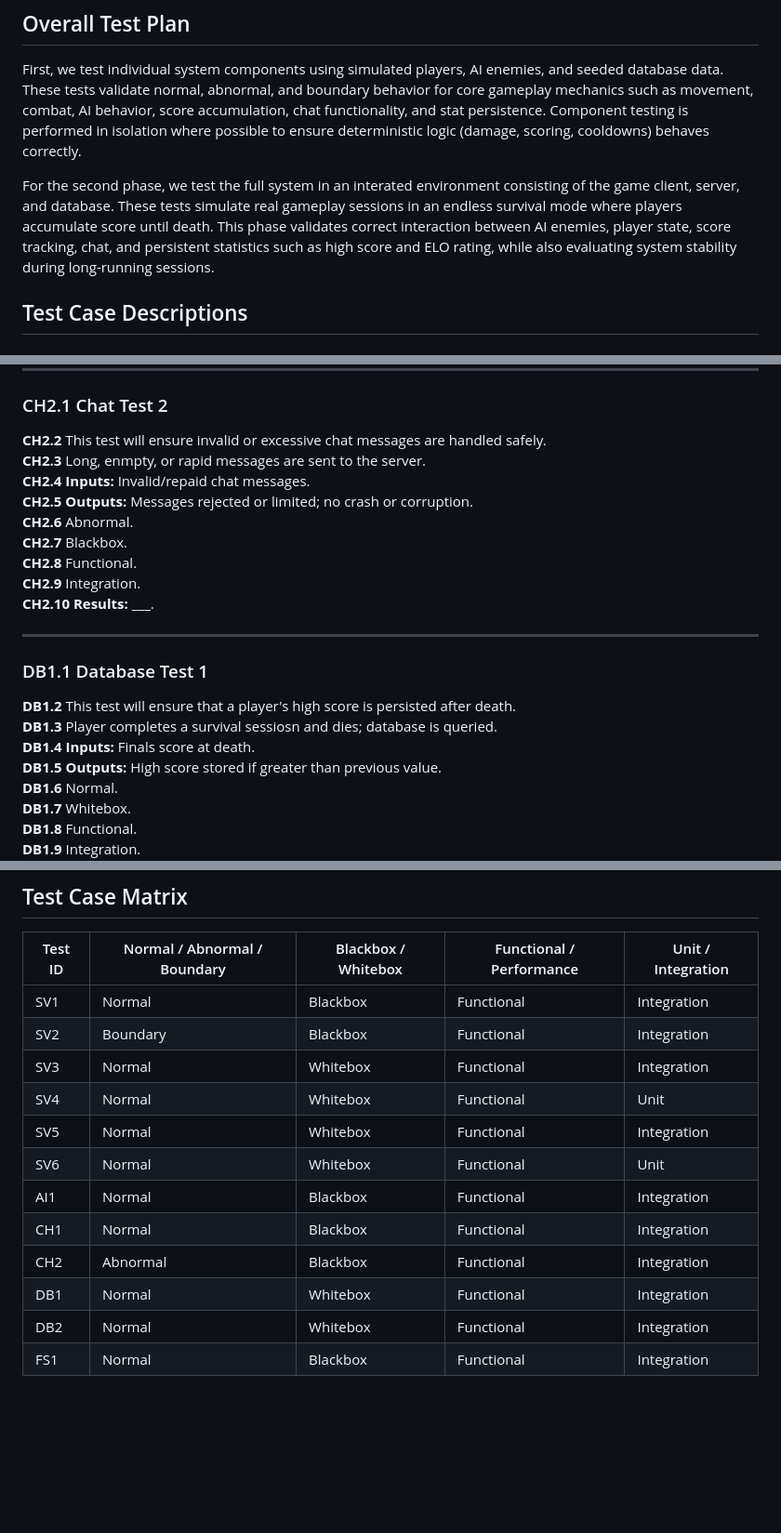
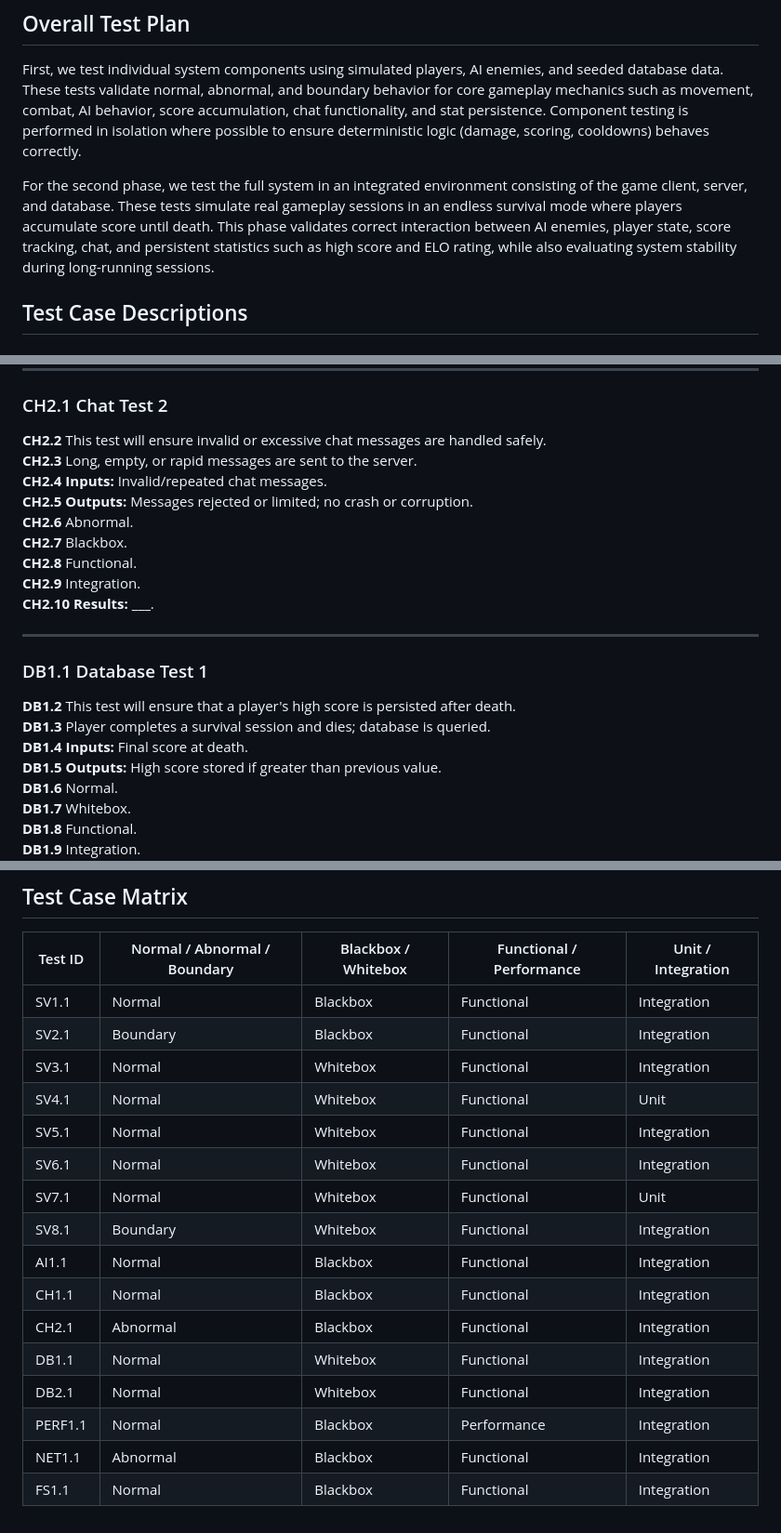
Before and after one commit to Camslaw/pixel-coliseum, a Markdown page: assignments/test-plan.md, 3 parts joined by grey strips. Shown at 93% size. Drawn GitHub-style; blank space fills up the shorter version.

Commit message:
Adjust test plan

```diff
--- a/assignments/test-plan.md
+++ b/assignments/test-plan.md
@@ -4,7 +4,7 @@
 
 First, we test individual system components using simulated players, AI enemies, and seeded database data. These tests validate normal, abnormal, and boundary behavior for core gameplay mechanics such as movement, combat, AI behavior, score accumulation, chat functionality, and stat persistence. Component testing is performed in isolation where possible to ensure deterministic logic (damage, scoring, cooldowns) behaves correctly.
 
-For the second phase, we test the full system in an interated environment consisting of the game client, server, and database. These tests simulate real gameplay sessions in an endless survival mode where players accumulate score until death. This phase validates correct interaction between AI enemies, player state, score tracking, chat, and persistent statistics such as high score and ELO rating, while also evaluating system stability during long-running sessions.
+For the second phase, we test the full system in an integrated environment consisting of the game client, server, and database. These tests simulate real gameplay sessions in an endless survival mode where players accumulate score until death. This phase validates correct interaction between AI enemies, player state, score tracking, chat, and persistent statistics such as high score and ELO rating, while also evaluating system stability during long-running sessions.
 
 ## Test Case Descriptions
 
@@ -151,8 +151,8 @@ For the second phase, we test the full system in an interated environment consis
 ### CH2.1 Chat Test 2
 
 **CH2.2** This test will ensure invalid or excessive chat messages are handled safely.
-**CH2.3** Long, enmpty, or rapid messages are sent to the server.
-**CH2.4 Inputs:** Invalid/repaid chat messages.
+**CH2.3** Long, empty, or rapid messages are sent to the server.
+**CH2.4 Inputs:** Invalid/repeated chat messages.
 **CH2.5 Outputs:** Messages rejected or limited; no crash or corruption.
 **CH2.6** Abnormal.
 **CH2.7** Blackbox.
@@ -165,8 +165,8 @@ For the second phase, we test the full system in an interated environment consis
 ### DB1.1 Database Test 1
 
 **DB1.2** This test will ensure that a player's high score is persisted after death.
-**DB1.3** Player completes a survival sessiosn and dies; database is queried.
-**DB1.4 Inputs:** Finals score at death.
+**DB1.3** Player completes a survival session and dies; database is queried.
+**DB1.4 Inputs:** Final score at death.
 **DB1.5 Outputs:** High score stored if greater than previous value.
 **DB1.6** Normal.
 **DB1.7** Whitebox.
@@ -208,15 +236,19 @@ For the second phase, we test the full system in an interated environment consis
 
 | Test ID | Normal / Abnormal / Boundary | Blackbox / Whitebox | Functional / Performance | Unit / Integration |
 |---------|------------------------------|---------------------|--------------------------|--------------------|
-| SV1     | Normal                       | Blackbox            | Functional               | Integration        |
-| SV2     | Boundary                     | Blackbox            | Functional               | Integration        |
-| SV3     | Normal                       | Whitebox            | Functional               | Integration        |
-| SV4     | Normal                       | Whitebox            | Functional               | Unit               |
-| SV5     | Normal                       | Whitebox            | Functional               | Integration        |
-| SV6     | Normal                       | Whitebox            | Functional               | Unit               |
-| AI1     | Normal                       | Blackbox            | Functional               | Integration        |
-| CH1     | Normal                       | Blackbox            | Functional               | Integration        |
-| CH2     | Abnormal                     | Blackbox            | Functional               | Integration        |
-| DB1     | Normal                       | Whitebox            | Functional               | Integration        |
-| DB2     | Normal                       | Whitebox            | Functional               | Integration        |
-| FS1     | Normal                       | Blackbox            | Functional               | Integration        |
+| SV1.1   | Normal                       | Blackbox            | Functional               | Integration        |
+| SV2.1   | Boundary                     | Blackbox            | Functional               | Integration        |
+| SV3.1   | Normal                       | Whitebox            | Functional               | Integration        |
+| SV4.1   | Normal                       | Whitebox            | Functional               | Unit               |
+| SV5.1   | Normal                       | Whitebox            | Functional               | Integration        |
+| SV6.1   | Normal                       | Whitebox            | Functional               | Integration        |
+| SV7.1   | Normal                       | Whitebox            | Functional               | Unit               |
+| SV8.1   | Boundary                     | Whitebox            | Functional               | Integration        |
+| AI1.1   | Normal                       | Blackbox            | Functional               | Integration        |
+| CH1.1   | Normal                       | Blackbox            | Functional               | Integration        |
+| CH2.1   | Abnormal                     | Blackbox            | Functional               | Integration        |
+| DB1.1   | Normal                       | Whitebox            | Functional               | Integration        |
+| DB2.1   | Normal                       | Whitebox            | Functional               | Integration        |
+| PERF1.1 | Normal                       | Blackbox            | Performance              | Integration        |
+| NET1.1  | Abnormal                     | Blackbox            | Functional               | Integration        |
+| FS1.1   | Normal                       | Blackbox            | Functional               | Integration        |
```
Also changed, not shown: other parts of assignments/test-plan.md (+32 -4 lines).
